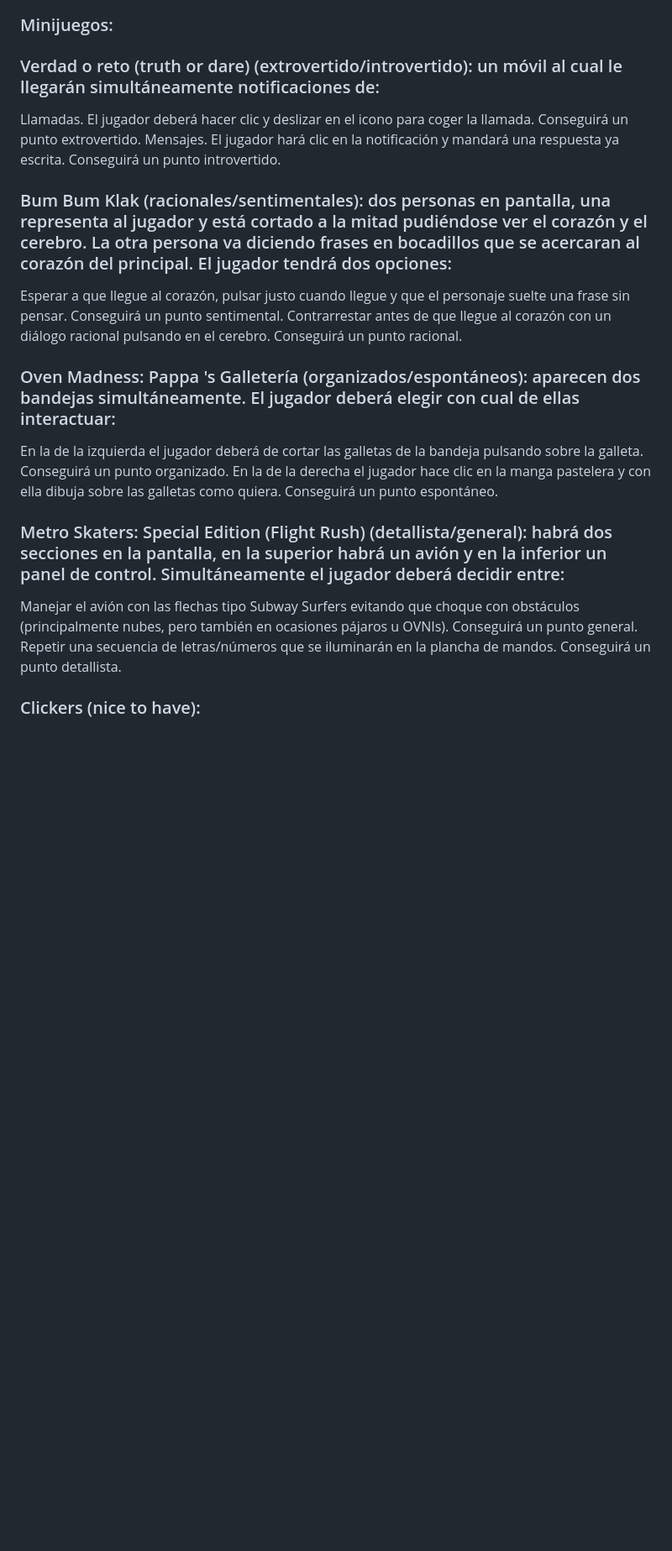
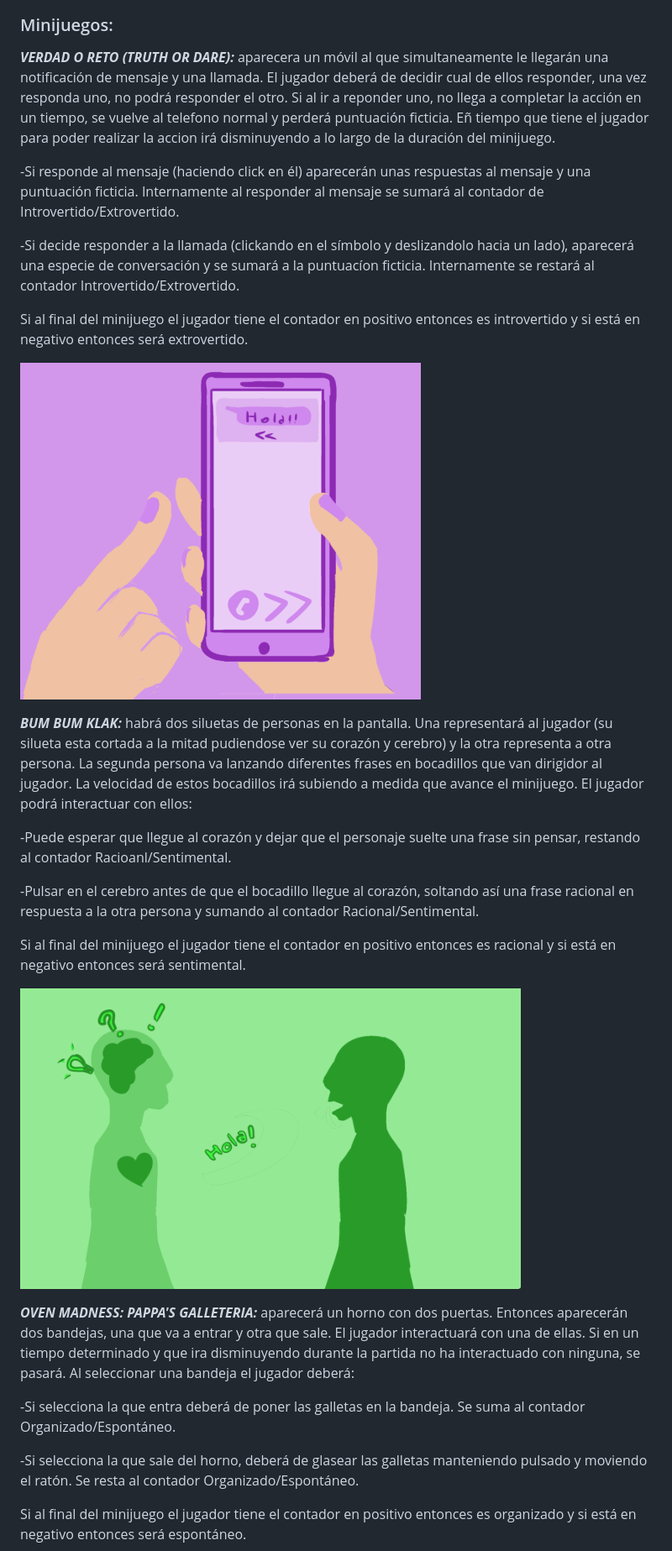
Before and after one commit to Paigro/JuegosDeChikes.cum, a Markdown page: GDD.md, the part around one of its changes. Shown at 84% size. Rendered like a GitHub page; blank space fills up the shorter version.

```diff
--- a/GDD.md
+++ b/GDD.md
@@ -25,14 +21,29 @@ Los minijuegos no tendrán diferentes dificultades pero durante cada minijuego e
 ### Minijuegos:
-### Verdad o reto (truth or dare) (extrovertido/introvertido): un móvil al cual le llegarán simultáneamente notificaciones de:
-Llamadas. El jugador deberá hacer clic y deslizar en el icono para coger la llamada. Conseguirá un punto extrovertido.
-Mensajes. El jugador hará clic en la notificación y mandará una respuesta ya escrita. Conseguirá un punto introvertido.
-### Bum Bum Klak (racionales/sentimentales): dos personas en pantalla, una representa al jugador y está cortado a la mitad pudiéndose ver el corazón y el cerebro. La otra persona va diciendo frases en bocadillos que se acercaran al corazón del principal. El jugador tendrá dos opciones:
-Esperar a que llegue al corazón, pulsar justo cuando llegue y que el personaje suelte una frase sin pensar. Conseguirá un punto sentimental.
-Contrarrestar antes de que llegue al corazón con un diálogo racional pulsando en el cerebro. Conseguirá un punto racional.
-### Oven Madness: Pappa 's Galletería (organizados/espontáneos): aparecen dos bandejas simultáneamente. El jugador deberá elegir con cual de ellas interactuar:
-En la de la izquierda el jugador deberá de cortar las galletas de la bandeja pulsando sobre la galleta. Conseguirá un punto organizado.
-En la de la derecha el jugador hace clic en la manga pastelera y con ella dibuja sobre las galletas como quiera. Conseguirá un punto espontáneo.
-### Metro Skaters: Special Edition (Flight Rush) (detallista/general): habrá dos secciones en la pantalla, en la superior habrá un avión y en la inferior un panel de control. Simultáneamente el jugador deberá decidir entre:
-Manejar el avión con las flechas tipo Subway Surfers evitando que choque con obstáculos (principalmente nubes, pero también en ocasiones pájaros u OVNIs). Conseguirá un punto general.
-Repetir una secuencia de letras/números que se iluminarán en la plancha de mandos. Conseguirá un punto detallista.
-### Clickers (nice to have):
+***VERDAD O RETO (TRUTH OR DARE):*** aparecera un móvil al que simultaneamente le llegarán una notificación de mensaje y una llamada. El jugador deberá de decidir cual de ellos responder, una vez responda uno, no podrá responder el otro. Si al ir a reponder uno, no llega a completar la acción en un tiempo, se vuelve al telefono normal y perderá puntuación ficticia. Eñ tiempo que tiene el jugador para poder realizar la accion irá disminuyendo a lo largo de la duración del minijuego.
+
+-Si responde al mensaje (haciendo click en él) aparecerán unas respuestas al mensaje y una puntuación ficticia. Internamente al responder al mensaje se sumará al contador de Introvertido/Extrovertido.
+
+-Si decide responder a la llamada (clickando en el símbolo y deslizandolo hacia un lado), aparecerá una especie de conversación y se sumará a la puntuacíon ficticia. Internamente se restará al contador Introvertido/Extrovertido.
+
+Si al final del minijuego el jugador tiene el contador en positivo entonces es introvertido y si está en negativo entonces será extrovertido.
+
+![TruthOrDare](assets/Bocetos/TruthOrDare.PNG)
+
+***BUM BUM KLAK:*** habrá dos siluetas de personas en la pantalla. Una representará al jugador (su silueta esta cortada a la mitad pudiendose ver su corazón y cerebro) y la otra representa a otra persona. La segunda persona va lanzando diferentes frases en bocadillos que van dirigidor al jugador. La velocidad de estos bocadillos irá subiendo a medida que avance el minijuego. El jugador podrá interactuar con ellos:
+
+-Puede esperar que llegue al corazón y dejar que el personaje suelte una frase sin pensar, restando al contador Racioanl/Sentimental.
+
+-Pulsar en el cerebro antes de que el bocadillo llegue al corazón, soltando así una frase racional en respuesta a la otra persona y sumando al contador Racional/Sentimental.
+
+Si al final del minijuego el jugador tiene el contador en positivo entonces es racional y si está en negativo entonces será sentimental.
+
+![BumBumKlak](assets/Bocetos/BumBumKlak.PNG)
+
+***OVEN MADNESS: PAPPA'S GALLETERIA:*** aparecerá un horno con dos puertas. Entonces aparecerán dos bandejas, una que va a entrar y otra que sale. El jugador interactuará con una de ellas. Si en un tiempo determinado y que ira disminuyendo durante la partida no ha interactuado con ninguna, se pasará. Al seleccionar una bandeja el jugador deberá:
+
+-Si selecciona la que entra deberá de poner las galletas en la bandeja. Se suma al contador Organizado/Espontáneo.
+
+-Si selecciona la que sale del horno, deberá de glasear las galletas manteniendo pulsado y moviendo el ratón. Se resta al contador Organizado/Espontáneo.
+
+Si al final del minijuego el jugador tiene el contador en positivo entonces es organizado y si está en negativo entonces será espontáneo.
+
```
Also changed, not shown: other parts of GDD.md (+77 -46 lines).
